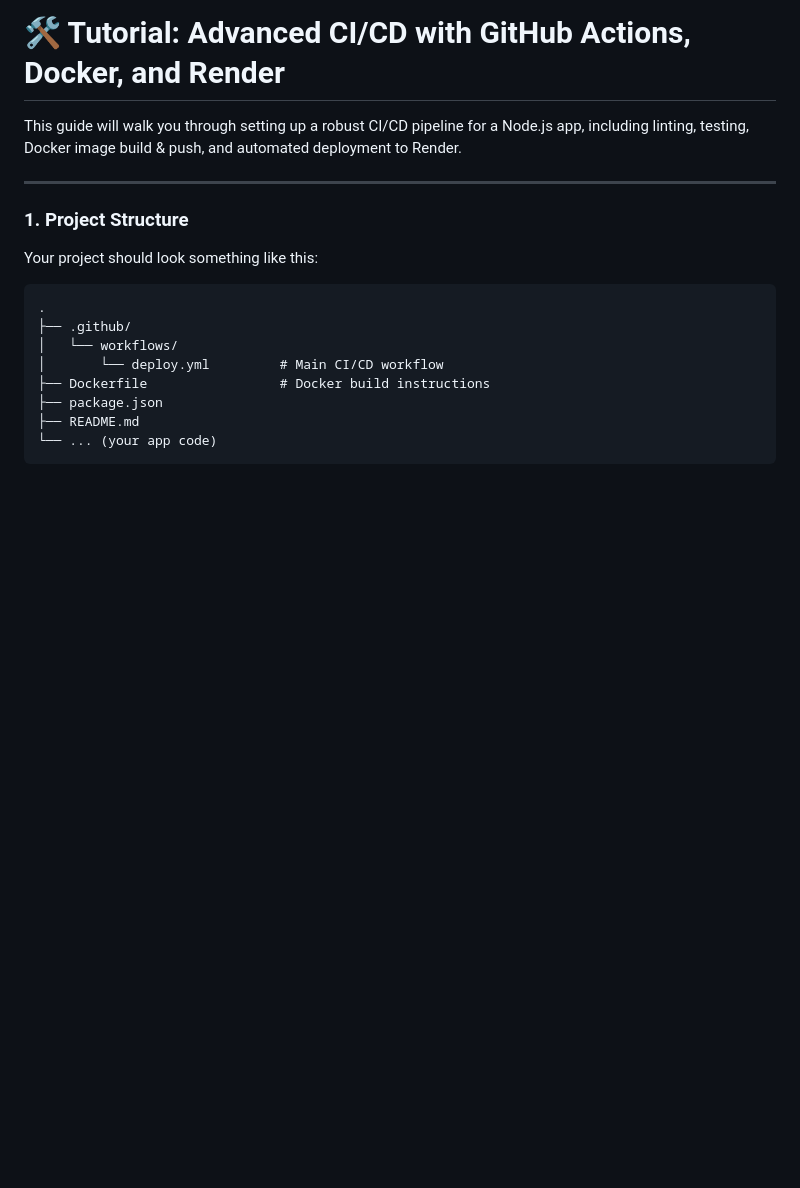
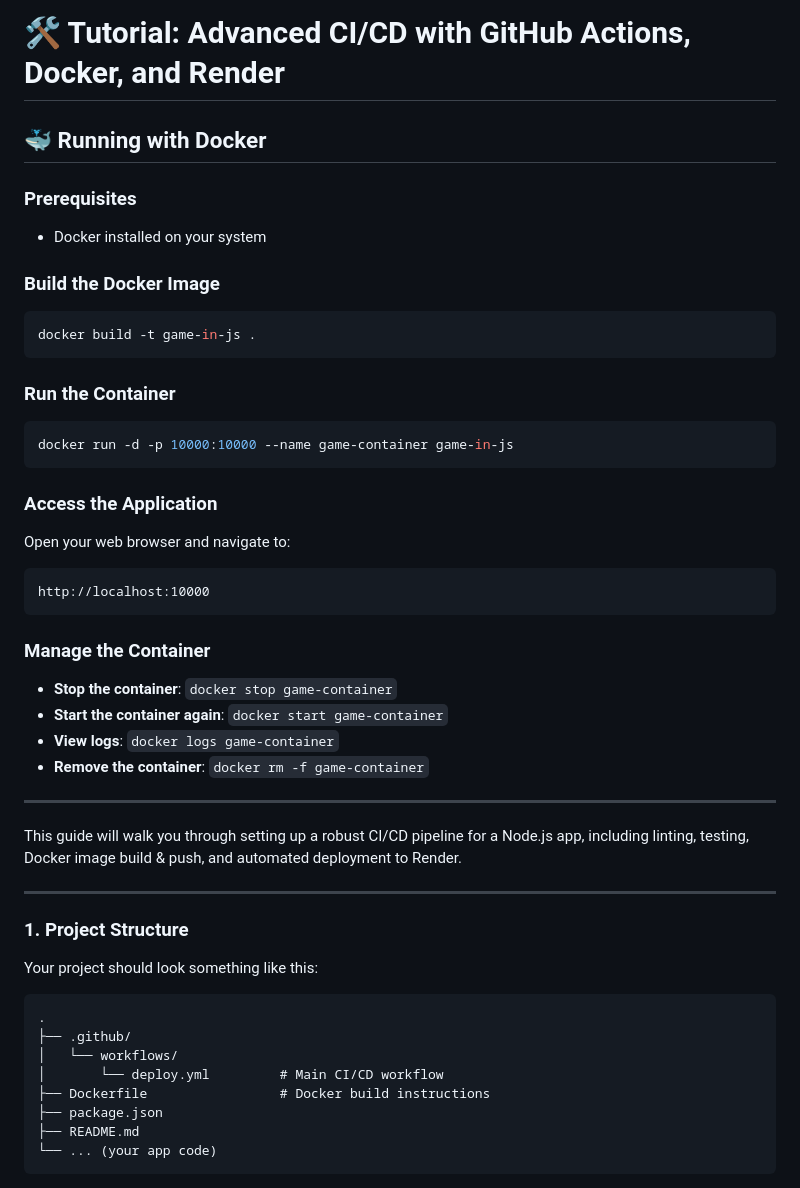
Before and after one commit to HatemMohmmed73/game-in-js, a Markdown page: README.md, the part around the change. Drawn GitHub-style; blank space fills up the shorter version.

````diff
--- a/README.md
+++ b/README.md
@@ -1,4 +1,39 @@
 # 🛠️ Tutorial: Advanced CI/CD with GitHub Actions, Docker, and Render
+
+## 🐳 Running with Docker
+
+### Prerequisites
+
+- Docker installed on your system
+
+### Build the Docker Image
+
+```bash
+docker build -t game-in-js .
+```
+
+### Run the Container
+
+```bash
+docker run -d -p 10000:10000 --name game-container game-in-js
+```
+
+### Access the Application
+
+Open your web browser and navigate to:
+
+```
+http://localhost:10000
+```
+
+### Manage the Container
+
+- **Stop the container**: `docker stop game-container`
+- **Start the container again**: `docker start game-container`
+- **View logs**: `docker logs game-container`
+- **Remove the container**: `docker rm -f game-container`
+
+---
 
 This guide will walk you through setting up a robust CI/CD pipeline for a Node.js app, including linting, testing, Docker image build & push, and automated deployment to Render.
 
````
